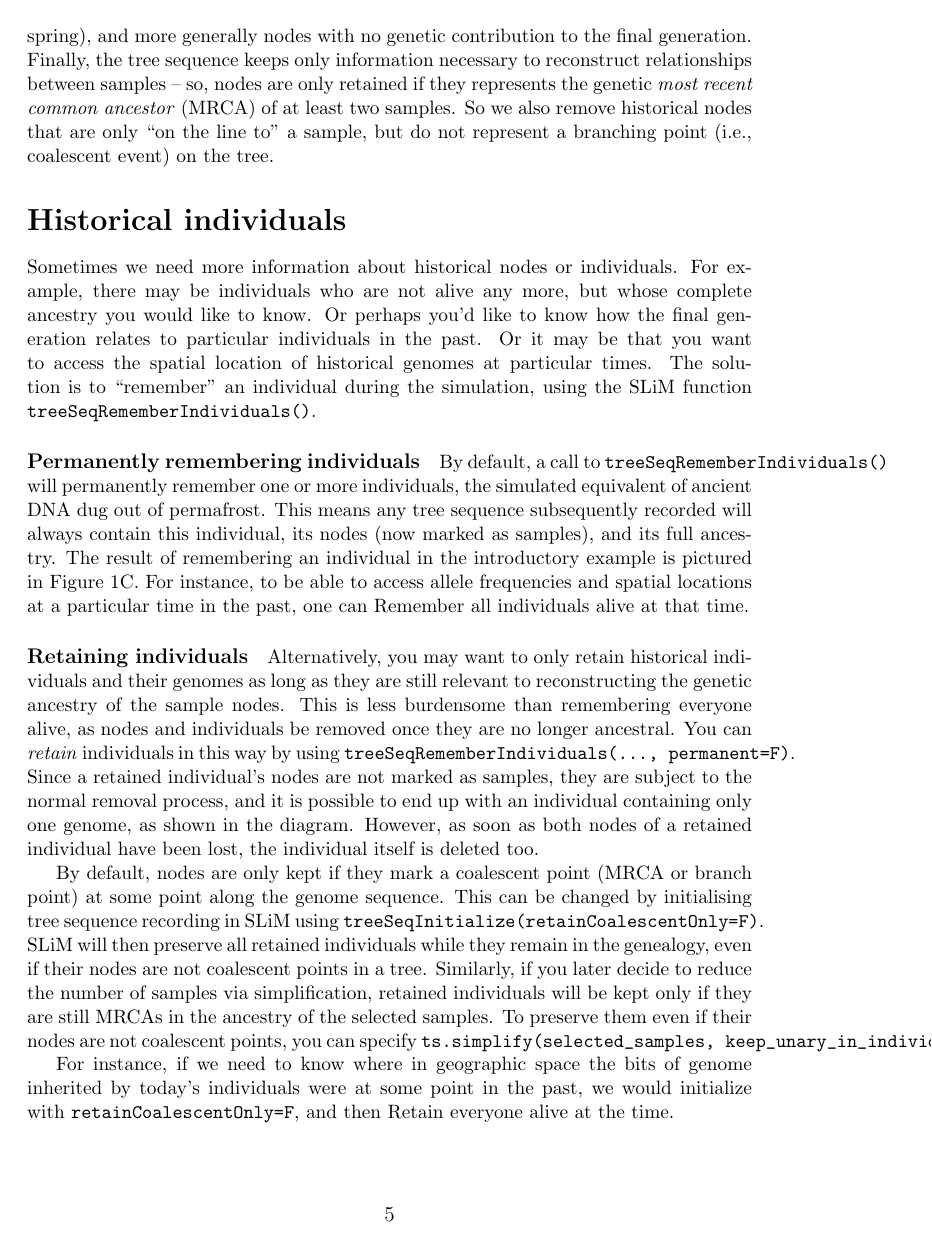
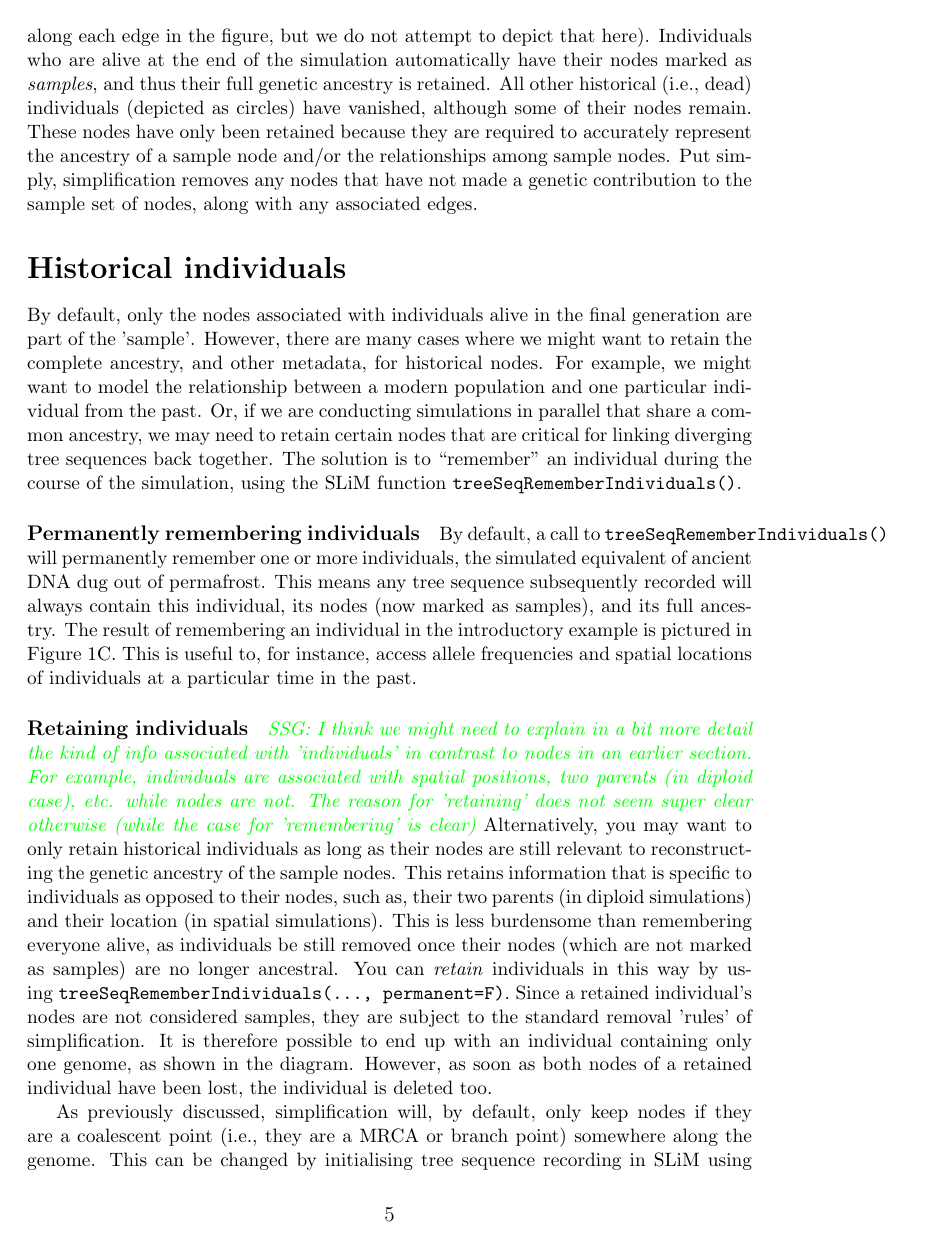
Before and after one commit to petrelharp/pyslim_paper, a LaTeX document (pyslim_chapter.tex): page 5 of 21. Compiled offline with pdfLaTeX.

Commit message:
continuing to revise the text - got up to "historical individuals"

```diff
--- a/pyslim_chapter.tex
+++ b/pyslim_chapter.tex
@@ -220,22 +194,28 @@ For example, we remove nodes leading to a dead end
-(\eg in individuals who had no offspring),
-and more generally nodes with no genetic contribution to the final generation.
-Finally, the tree sequence keeps only information necessary
-to reconstruct relationships between samples --
-so, nodes are only retained if they
-represents the genetic \textit{most recent common ancestor} (MRCA) of at least two samples.
-So we also remove historical nodes that are only ``on the line to'' a sample,
-but do not represent a branching point (\ie coalescent event) on the tree.
+As a result of this process, the output tree sequence will look something like Figure~\ref{fig:indivs}B.
+%% SSG: could move the bit in between here to the caption?
+(The tree sequence also records \emph{which segments} of the genome are inherited
+along each edge in the figure, but we do not attempt to depict that here).
+%%
+Individuals who are alive at the end of the simulation automatically have their nodes marked as
+\textit{samples}, and thus their full genetic ancestry is retained. All other historical (\ie dead)
+individuals (depicted as circles) have vanished, although some of their nodes remain. These nodes
+have only been retained because they are required to accurately represent the
+ancestry of a sample node and/or the relationships among sample nodes. Put simply,
+simplification removes any nodes that have not made a genetic contribution to the sample set of nodes,
+along with any associated edges.
 
 %%%%%%%% %%%%%%%%%%%%%%
 \section*{Historical individuals}
-
-Sometimes we need more information about historical nodes or individuals.
-For example, there may be individuals who are not alive any more,
-but whose complete ancestry you would like to know.
-Or perhaps you’d like to know how the final generation relates to particular individuals in the past.
-Or it may be that you want to access the spatial location of historical genomes
-at particular times.
-The solution is to ``remember'' an individual during the simulation,
+By default, only the nodes associated with individuals alive in the final generation are part of the 'sample'.
+However, there are many cases where we might want to retain the complete ancestry, and other metadata, for
+historical nodes. For example, we might want to model the relationship between a modern population and
+one particular individual from the past.
+%% SSG - another example, can cut
+Or, if we are conducting simulations in parallel that share
+a common ancestry, we may need to retain certain nodes that are critical for linking diverging
+tree sequences back together.
+%%
+The solution is to ``remember'' an individual during the course of the simulation,
 using the SLiM function \verb|treeSeqRememberIndividuals()|.
 
 \paragraph{Permanently remembering individuals}
@@ -246,30 +226,26 @@ This means any tree sequence subsequently recorded will always contain this indi
 its nodes (now marked as samples), and its full ancestry.
 The result of remembering an individual in the introductory example is pictured
 in Figure~\ref{fig:indivs}C.
-For instance, to be able to access allele frequencies and spatial locations
-at a particular time in the past,
-one can Remember all individuals alive at that time.
+This is useful to, for instance, access allele frequencies and spatial locations of individuals
+at a particular time in the past.
 
 \paragraph{Retaining individuals}
-Alternatively, you may want to only
-retain historical individuals and their genomes
-as long as they are still relevant to reconstructing the genetic ancestry of the sample nodes.
-This is less burdensome than remembering everyone alive,
-as nodes and individuals be removed once they are no longer ancestral.
+\comment{SSG: I think we might need to explain in a bit more detail the kind of info associated with 'individuals' in contrast to nodes in an earlier section. For example, individuals are associated with spatial positions, two parents (in diploid case), etc. while nodes are not. The reason for 'retaining' does not seem super clear otherwise (while the case for 'remembering' is clear)}
+Alternatively, you may want to only retain historical individuals as long as their nodes are still
+relevant to reconstructing the genetic ancestry of the sample nodes.
+This retains information that is specific to individuals as opposed to their nodes,
+such as, their two parents (in diploid simulations) and their location (in spatial simulations).
+This is less burdensome than remembering everyone alive, as individuals be still removed once their
+nodes (which are not marked as samples) are no longer ancestral.
 You can \emph{retain} individuals in this way by using
 \verb|treeSeqRememberIndividuals(..., permanent=F)|.
-Since a retained individual’s nodes are not marked as samples,
-they are subject to the normal removal process,
-and it is possible to end up with an individual containing only one genome, as shown in the diagram.
+Since a retained individual’s nodes are not considered samples,
+they are subject to the standard removal 'rules' of simplification.
+It is therefore possible to end up with an individual containing only one genome, as shown in the diagram.
 However, as soon as both nodes of a retained individual have been lost,
-the individual itself is deleted too.
+the individual is deleted too.
 
-By default, nodes are only kept if they mark a coalescent point (MRCA or branch point)
-at some point along the genome sequence.
+As previously discussed, simplification will, by default, only keep nodes if they are a coalescent point
+(\ie they are a MRCA or branch point) somewhere along the genome.
 This can be changed by initialising tree sequence recording in SLiM using
 \verb|treeSeqInitialize(retainCoalescentOnly=F)|.
-SLiM will then preserve all retained individuals while they remain in the genealogy,
-even if their nodes are not coalescent points in a tree.
-Similarly, if you later decide to reduce the number of samples via simplification,
-retained individuals will be kept only if they are still MRCAs
-in the ancestry of the selected samples.
@@ -280,7 +263,3 @@ you can specify
-For instance, if we need to know where in geographic space
-the bits of genome inherited by today's individuals were at some point in the past,
-we would initialize with \verb|retainCoalescentOnly=F|,
-and then Retain everyone alive at the time.
 
 \paragraph{Remembering everyone}
 \comment{probably remove this}
```
Also changed, not shown: pyslim_chapter.tex (119 more changed lines).
